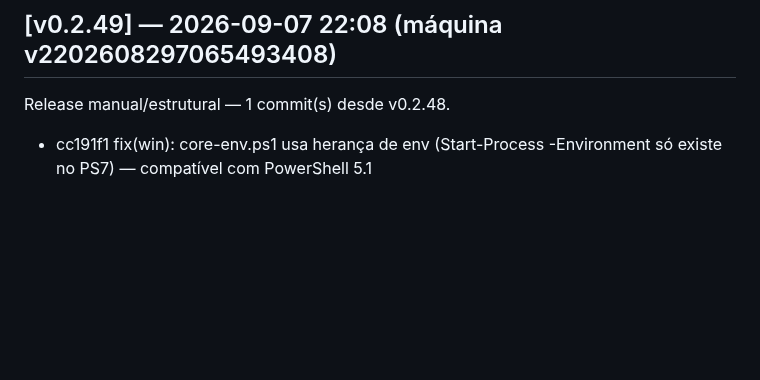
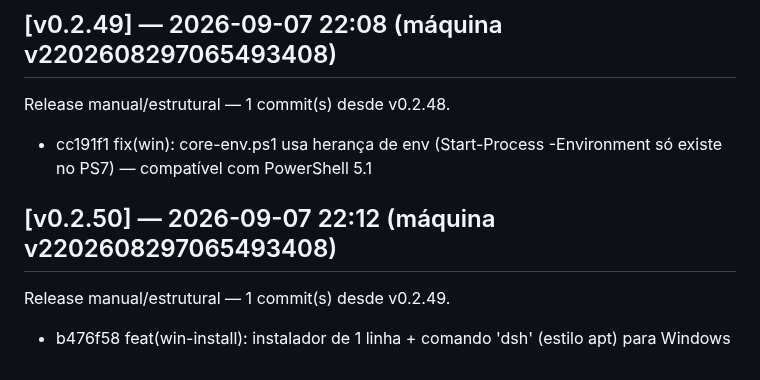
Before and after one commit to marcosmmjr2023/dsh-h-v1, a Markdown page: CHANGELOG.md, the part around the change. GitHub-like rendering; blank space fills up the shorter version.

Commit message:
release: v0.2.50 — 1 commit(s) desde v0.2.49

```diff
--- a/CHANGELOG.md
+++ b/CHANGELOG.md
@@ -216,3 +216,7 @@ Release manual/estrutural — 1 commit(s) desde v0.2.47.
 ## [v0.2.49] — 2026-09-07 22:08 (máquina v2202608297065493408)
 Release manual/estrutural — 1 commit(s) desde v0.2.48.
   - cc191f1 fix(win): core-env.ps1 usa herança de env (Start-Process -Environment só existe no PS7) — compatível com PowerShell 5.1
+
+## [v0.2.50] — 2026-09-07 22:12 (máquina v2202608297065493408)
+Release manual/estrutural — 1 commit(s) desde v0.2.49.
+  - b476f58 feat(win-install): instalador de 1 linha + comando 'dsh' (estilo apt) para Windows
```
